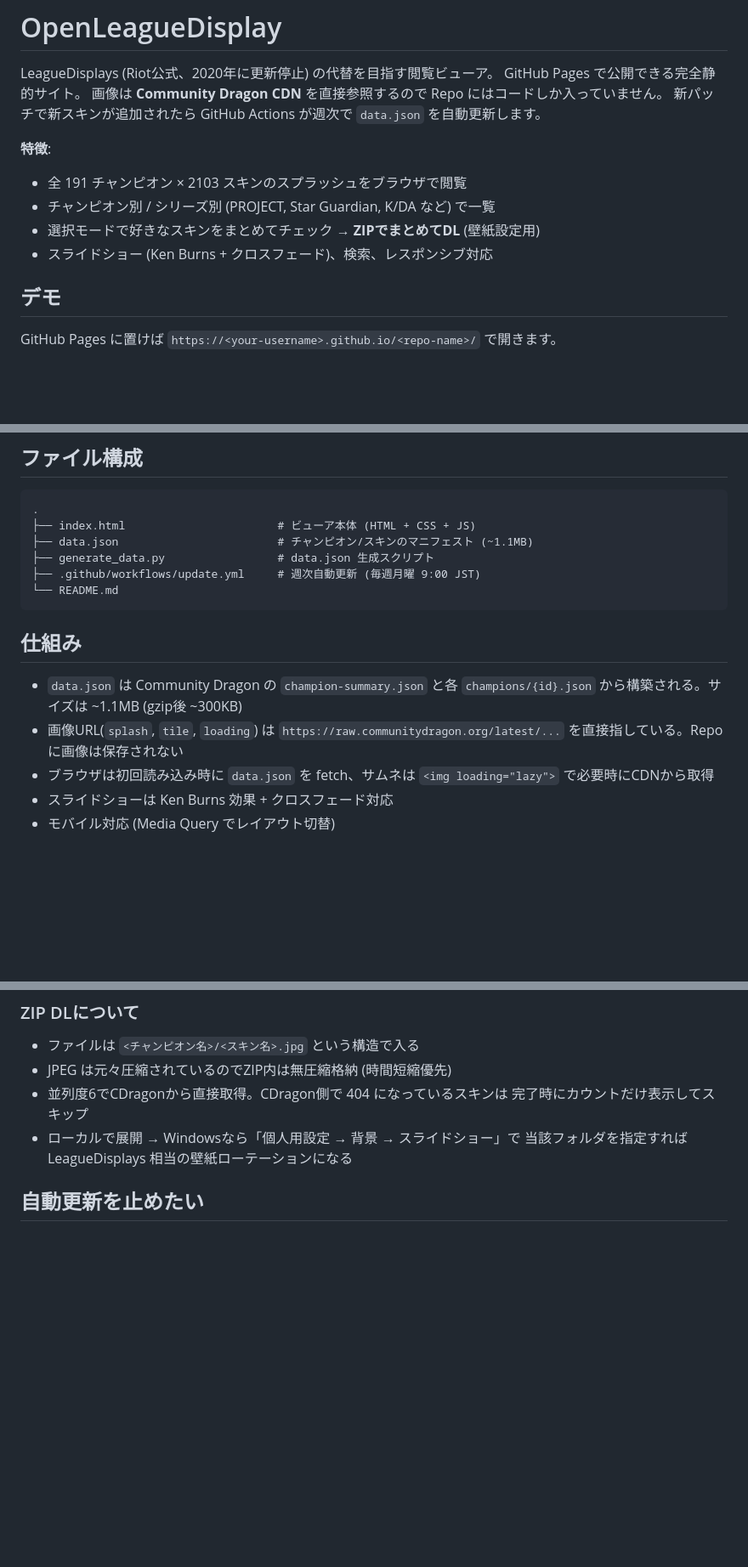
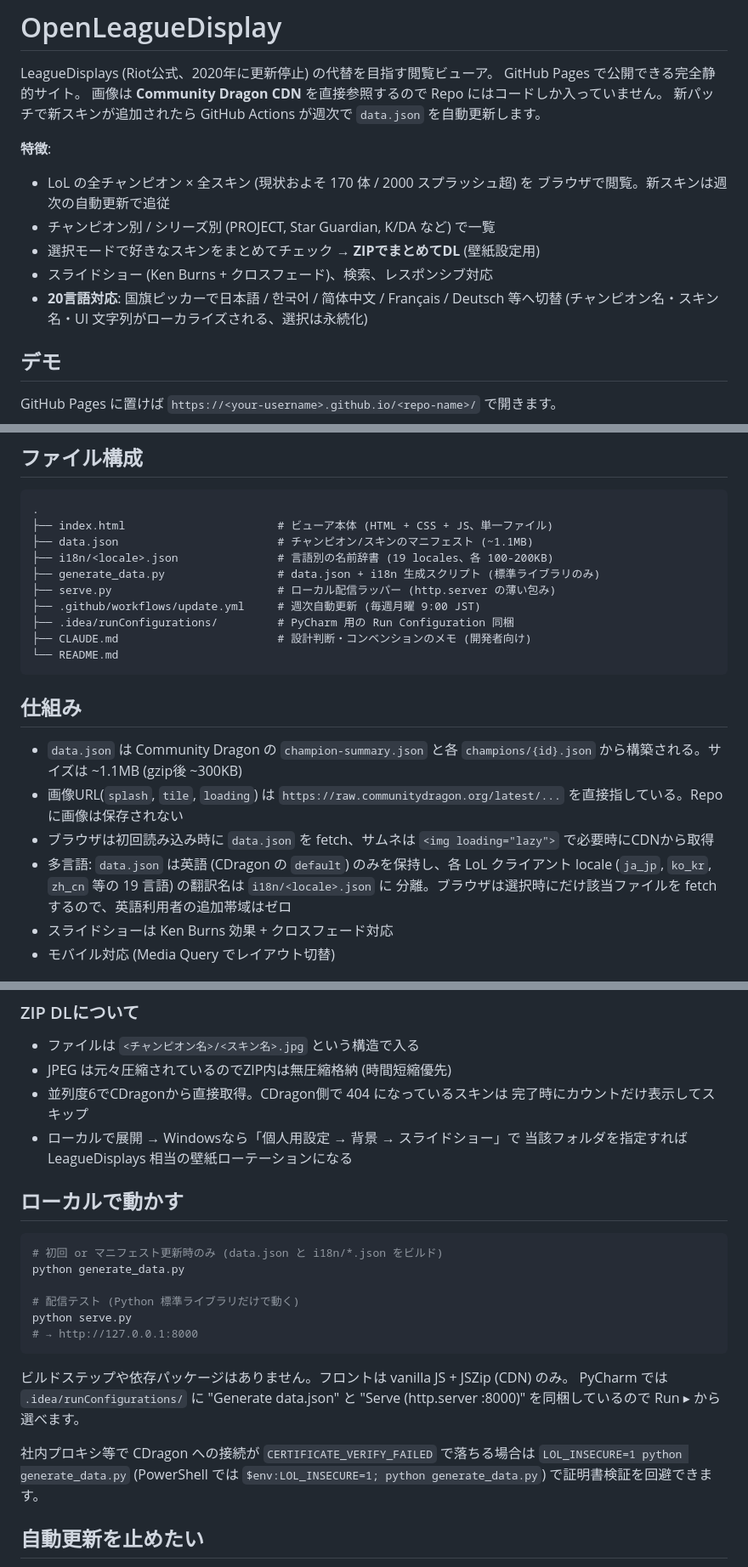
Before and after one commit to badfalcon/OpenLeagueDisplay, a Markdown page: README.md, 3 parts joined by grey strips. Shown at 85% size. Drawn GitHub-style; blank space fills up the shorter version.

Commit message:
Refresh README and CLAUDE.md to match current implementation
- Update champion/skin counts to soft phrasing (numbers shift weekly)
- Document 20-language i18n feature, flag picker, and locale persistence
- Add serve.py, i18n/, .idea/runConfigurations/, CLAUDE.md to file layout
- Add local development section with LOL_INSECURE escape hatch
- Note LS_LOCALE_KEY in CLAUDE.md's done-list

Co-Authored-By: Claude Opus 4.7 (1M context) <noreply@anthropic.com>

````diff
--- a/README.md
+++ b/README.md
@@ -6,10 +6,13 @@ GitHub Pages で公開できる完全静的サイト。
 新パッチで新スキンが追加されたら GitHub Actions が週次で `data.json` を自動更新します。
 
 **特徴**:
-- 全 191 チャンピオン × 2103 スキンのスプラッシュをブラウザで閲覧
+- LoL の全チャンピオン × 全スキン (現状およそ 170 体 / 2000 スプラッシュ超) を
+  ブラウザで閲覧。新スキンは週次の自動更新で追従
 - チャンピオン別 / シリーズ別 (PROJECT, Star Guardian, K/DA など) で一覧
 - 選択モードで好きなスキンをまとめてチェック → **ZIPでまとめてDL** (壁紙設定用)
 - スライドショー (Ken Burns + クロスフェード)、検索、レスポンシブ対応
+- **20言語対応**: 国旗ピッカーで日本語 / 한국어 / 简体中文 / Français / Deutsch
+  等へ切替 (チャンピオン名・スキン名・UI 文字列がローカライズされる、選択は永続化)
 
 ## デモ
 GitHub Pages に置けば `https://<your-username>.github.io/<repo-name>/` で開きます。
@@ -40,10 +43,14 @@ GitHub Pages に置けば `https://<your-username>.github.io/<repo-name>/` で
 
 ```
 .
-├── index.html                       # ビューア本体 (HTML + CSS + JS)
+├── index.html                       # ビューア本体 (HTML + CSS + JS、単一ファイル)
 ├── data.json                        # チャンピオン/スキンのマニフェスト (~1.1MB)
-├── generate_data.py                 # data.json 生成スクリプト
+├── i18n/<locale>.json               # 言語別の名前辞書 (19 locales、各 100-200KB)
+├── generate_data.py                 # data.json + i18n 生成スクリプト (標準ライブラリのみ)
+├── serve.py                         # ローカル配信ラッパー (http.server の薄い包み)
 ├── .github/workflows/update.yml     # 週次自動更新 (毎週月曜 9:00 JST)
+├── .idea/runConfigurations/         # PyCharm 用の Run Configuration 同梱
+├── CLAUDE.md                        # 設計判断・コンベンションのメモ (開発者向け)
 └── README.md
 ```
 
@@ -55,6 +62,9 @@ GitHub Pages に置けば `https://<your-username>.github.io/<repo-name>/` で
   を直接指している。Repo に画像は保存されない
 - ブラウザは初回読み込み時に `data.json` を fetch、サムネは
   `<img loading="lazy">` で必要時にCDNから取得
+- 多言語: `data.json` は英語 (CDragon の `default`) のみを保持し、各 LoL クライアント
+  locale (`ja_jp`, `ko_kr`, `zh_cn` 等の 19 言語) の翻訳名は `i18n/<locale>.json` に
+  分離。ブラウザは選択時にだけ該当ファイルを fetch するので、英語利用者の追加帯域はゼロ
 - スライドショーは Ken Burns 効果 + クロスフェード対応
 - モバイル対応 (Media Query でレイアウト切替)
 
@@ -80,6 +91,25 @@ GitHub Pages に置けば `https://<your-username>.github.io/<repo-name>/` で
   完了時にカウントだけ表示してスキップ
 - ローカルで展開 → Windowsなら「個人用設定 → 背景 → スライドショー」で
   当該フォルダを指定すれば LeagueDisplays 相当の壁紙ローテーションになる
+
+## ローカルで動かす
+
+```bash
+# 初回 or マニフェスト更新時のみ (data.json と i18n/*.json をビルド)
+python generate_data.py
+
+# 配信テスト (Python 標準ライブラリだけで動く)
+python serve.py
+# → http://127.0.0.1:8000
+```
+
+ビルドステップや依存パッケージはありません。フロントは vanilla JS + JSZip (CDN) のみ。
+PyCharm では `.idea/runConfigurations/` に "Generate data.json" と
+"Serve (http.server :8000)" を同梱しているので Run ▸ から選べます。
+
+社内プロキシ等で CDragon への接続が `CERTIFICATE_VERIFY_FAILED` で落ちる場合は
+`LOL_INSECURE=1 python generate_data.py` (PowerShell では
+`$env:LOL_INSECURE=1; python generate_data.py`) で証明書検証を回避できます。
 
 ## 自動更新を止めたい
 
````
Also changed, not shown: other parts of README.md (+1 -0 lines), CLAUDE.md (+2 -1 lines).
